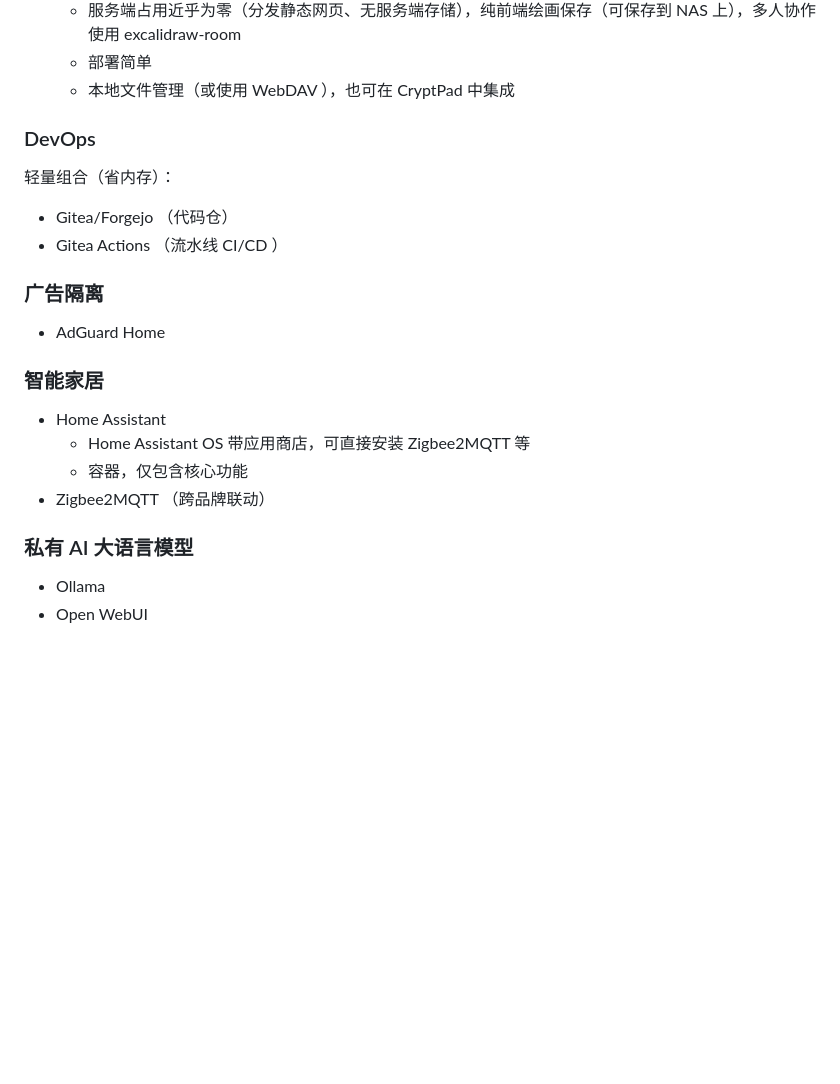
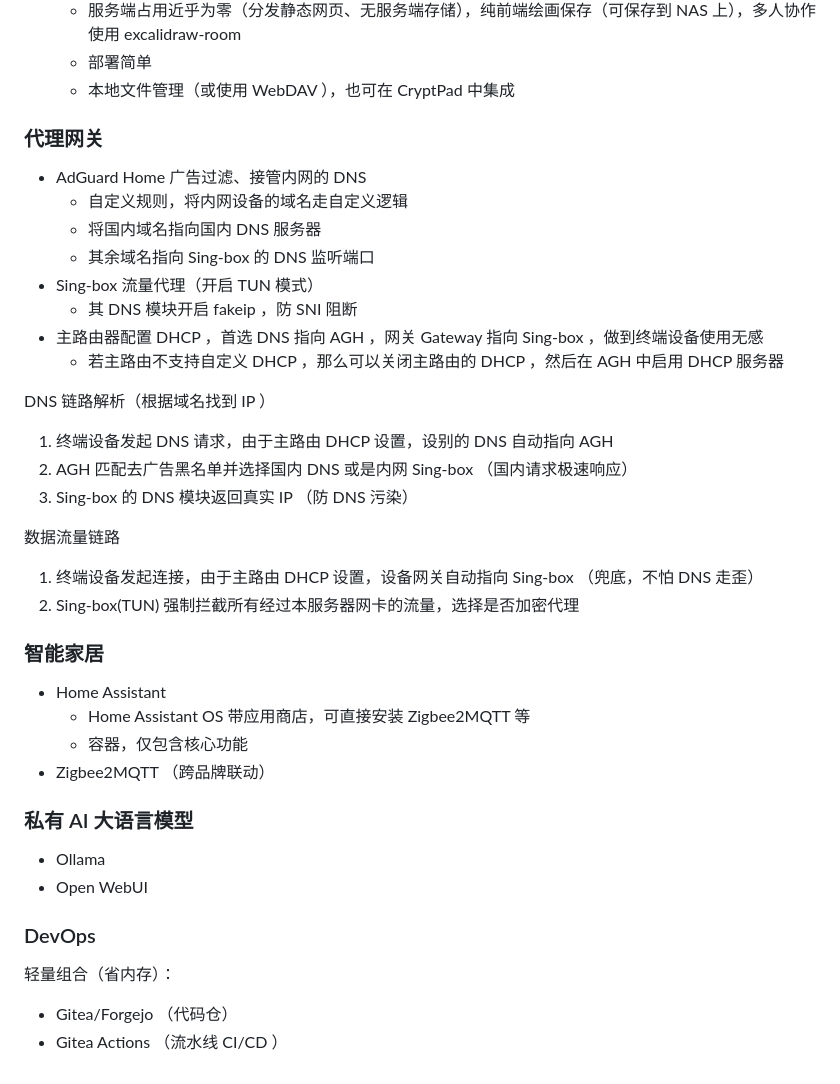
Before and after one commit to Arxoto/daily_diary, a Markdown page: workspace/home.lab.md, the part around the change. Drawn GitHub-style; blank space fills up the shorter version.

Commit message:
优化 HomeLab 文档中的网关配置

```diff
--- a/workspace/home.lab.md
+++ b/workspace/home.lab.md
@@ -143,16 +143,25 @@ P.S. 注意 NAS 共享协议的选择
   - 部署简单
   - 本地文件管理（或使用 WebDAV ），也可在 CryptPad 中集成
 
+### 代理网关
 
-### DevOps
+- AdGuard Home 广告过滤、接管内网的 DNS
+  - 自定义规则，将内网设备的域名走自定义逻辑
+  - 将国内域名指向国内 DNS 服务器
+  - 其余域名指向 Sing-box 的 DNS 监听端口
+- Sing-box 流量代理（开启 TUN 模式）
+  - 其 DNS 模块开启 fakeip ，防 SNI 阻断
+- 主路由器配置 DHCP ，首选 DNS 指向 AGH ，网关 Gateway 指向 Sing-box ，做到终端设备使用无感
+  - 若主路由不支持自定义 DHCP ，那么可以关闭主路由的 DHCP ，然后在 AGH 中启用 DHCP 服务器
 
-轻量组合（省内存）：
-- Gitea/Forgejo （代码仓）
-- Gitea Actions （流水线 CI/CD ）
+DNS 链路解析（根据域名找到 IP ）
+1. 终端设备发起 DNS 请求，由于主路由 DHCP 设置，设别的 DNS 自动指向 AGH
+1. AGH 匹配去广告黑名单并选择国内 DNS 或是内网 Sing-box （国内请求极速响应）
+1. Sing-box 的 DNS 模块返回真实 IP （防 DNS 污染）
 
-### 广告隔离
-
-- AdGuard Home
+数据流量链路
+1. 终端设备发起连接，由于主路由 DHCP 设置，设备网关自动指向 Sing-box （兜底，不怕 DNS 走歪）
+1. Sing-box(TUN) 强制拦截所有经过本服务器网卡的流量，选择是否加密代理
 
 ### 智能家居
 
@@ -165,3 +174,9 @@ P.S. 注意 NAS 共享协议的选择
 
 - Ollama
 - Open WebUI
+
+### DevOps
+
+轻量组合（省内存）：
+- Gitea/Forgejo （代码仓）
+- Gitea Actions （流水线 CI/CD ）
```
